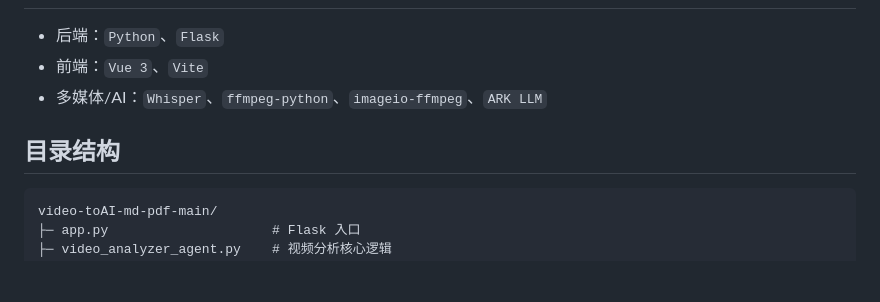
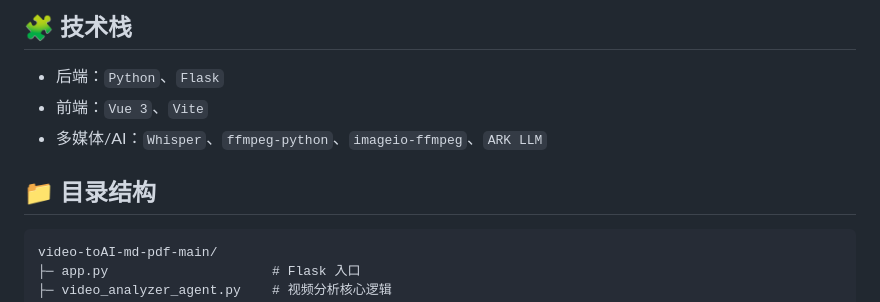
Before and after one commit to zyzy898/video-toAI-md-pdf-main, a Markdown page: README.md, the part around one of its changes. GitHub-like rendering; blank space fills up the shorter version.

````diff
--- a/README.md
+++ b/README.md
@@ -23,9 +49,10 @@
+## 🧩 技术栈
 
 - 后端：`Python`、`Flask`
 - 前端：`Vue 3`、`Vite`
 - 多媒体/AI：`Whisper`、`ffmpeg-python`、`imageio-ffmpeg`、`ARK LLM`
 
-## 目录结构
+## 📁 目录结构
 
 ```text
 video-toAI-md-pdf-main/
````
Also changed, not shown: other parts of README.md (+68 -53 lines).
